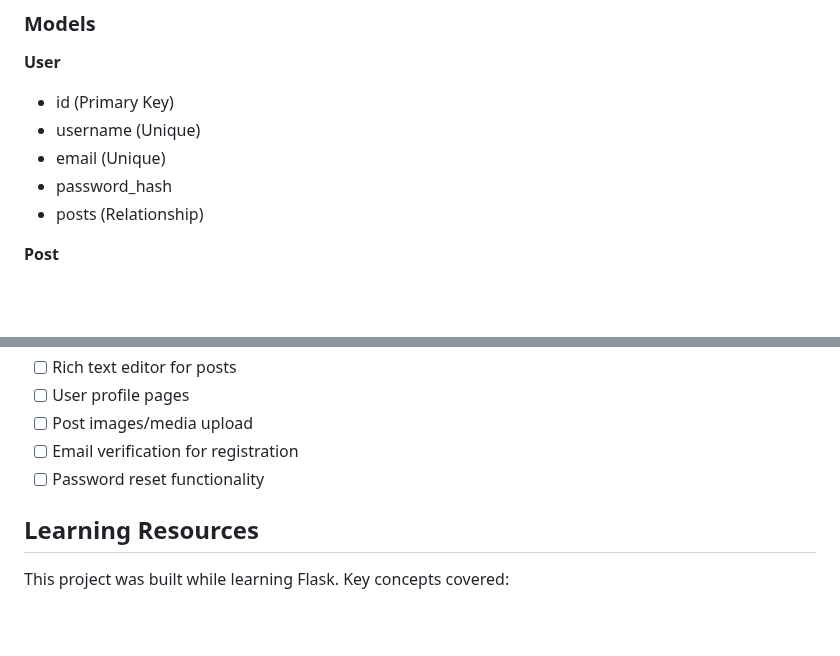
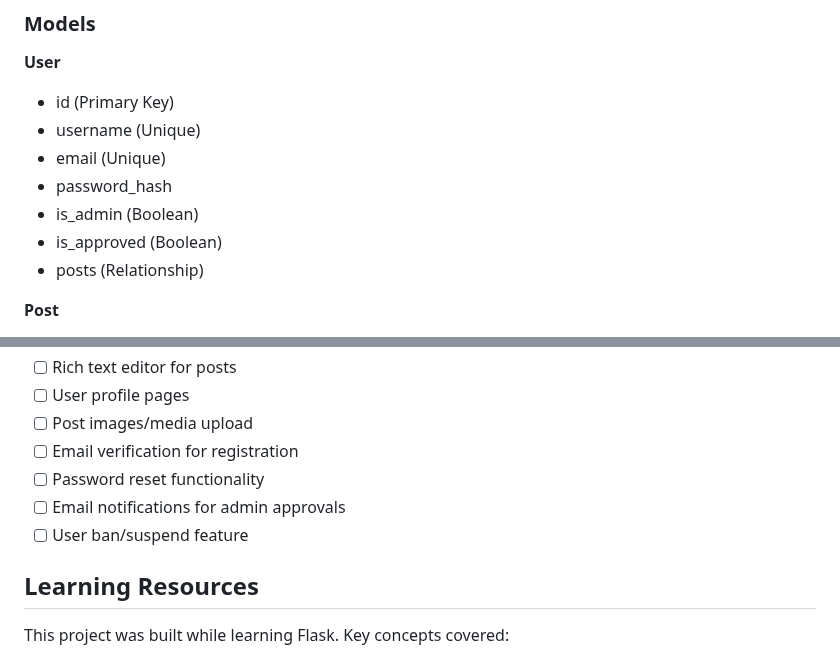
Before and after one commit to yukiseno/flask_blog, a Markdown page: README.md, 2 parts joined by grey strips. GitHub-like rendering; blank space fills up the shorter version.

```diff
--- a/README.md
+++ b/README.md
@@ -117,6 +147,8 @@ The application uses SQLite for development. The database file (`blog.db`) is au
 - username (Unique)
 - email (Unique)
 - password_hash
+- is_admin (Boolean)
+- is_approved (Boolean)
 - posts (Relationship)
 
 **Post**
@@ -189,6 +221,8 @@ python app.py
 - [ ] Post images/media upload
 - [ ] Email verification for registration
 - [ ] Password reset functionality
+- [ ] Email notifications for admin approvals
+- [ ] User ban/suspend feature
 
 ## Learning Resources
 
```
Also changed, not shown: other parts of README.md (+36 -6 lines).
